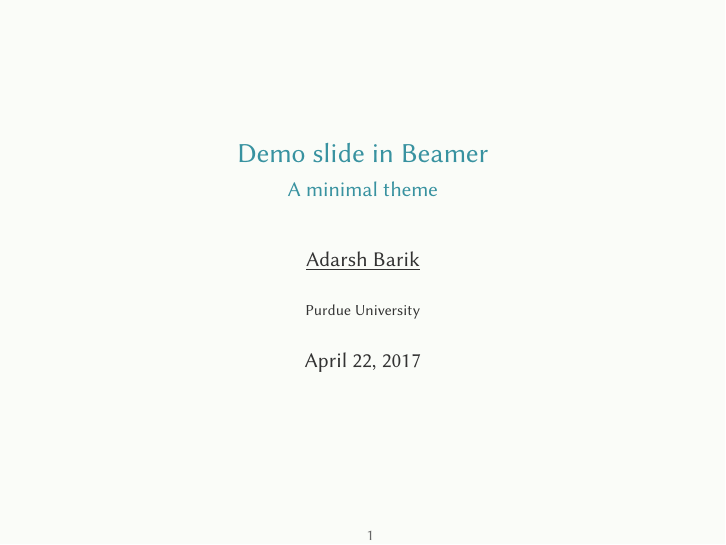
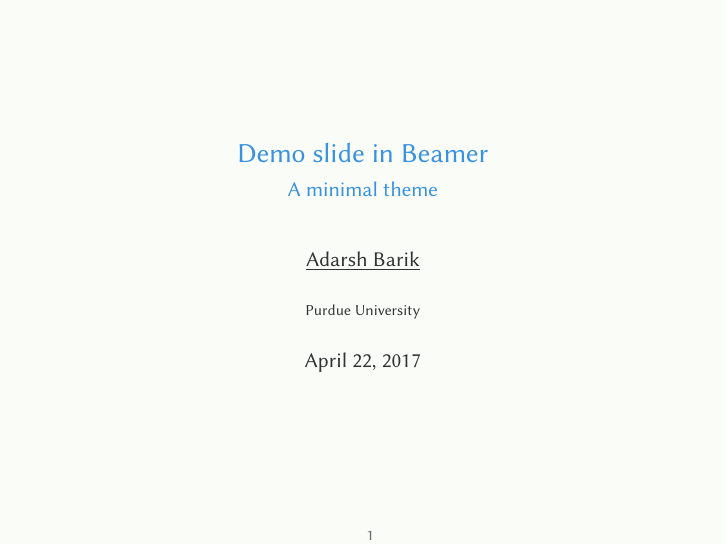
Before and after one commit to Adarsh-Barik/MinimalBeamerTemplate, LaTeX slides (demo.tex): page 1 of 21. Compiled offline with XeLaTeX; a missing font is replaced by an installed copy or a similar font.

Commit message:
changed blueberry

```diff
--- a/demo.tex
+++ b/demo.tex
@@ -30,7 +30,7 @@
 
 %% Colors : use capital letters because xcolor has problems reading f
 %%  Pallet from https://elementary.io/brand
-\def\blueberry{3892A0}
+\def\blueberry{3892E0}
 \def\strawberry{DA4D45}
 \def\morange{F37329}
 \def\banana{FBD25D}
```
Also changed, not shown: demo.pdf.
